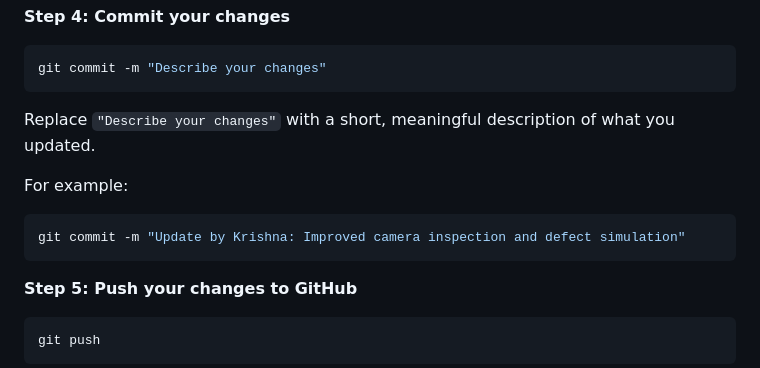
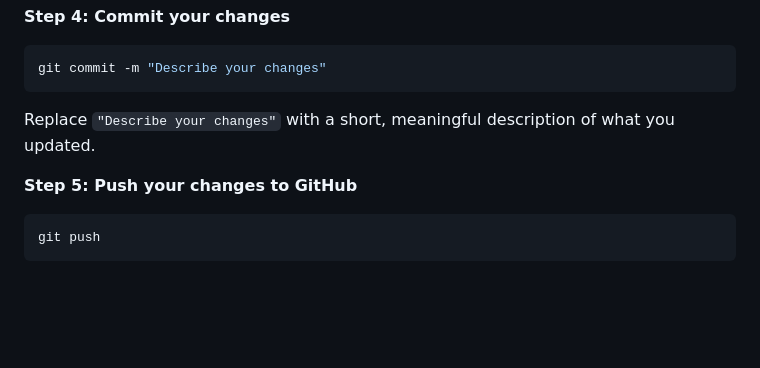
Before and after one commit to hanametwoali711/Capstone-project-team4, a Markdown page: README.md, the part around the change. Rendered like a GitHub page; blank space fills up the shorter version.

````diff
--- a/README.md
+++ b/README.md
@@ -86,12 +86,6 @@ git commit -m "Describe your changes"
 
 Replace `"Describe your changes"` with a short, meaningful description of what you updated.
 
-For example:
-
-```bash
-git commit -m "Update by Krishna: Improved camera inspection and defect simulation"
-```
-
 **Step 5: Push your changes to GitHub**
 
 ```bash
````
